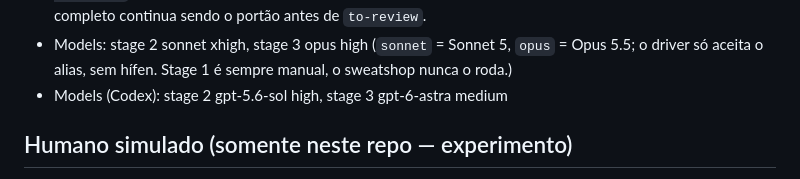
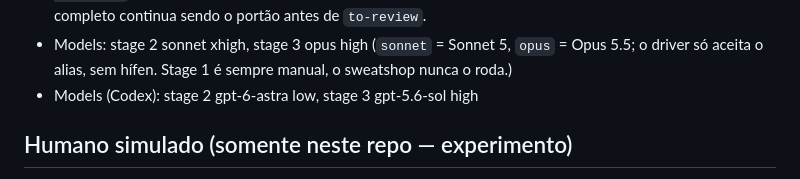
Before and after one commit to Laginho/SynchroNice, a Markdown page: AGENTS.md, the part around the change. GitHub-like rendering.

Commit message:
chore: start second model pilot and resume SYN-013 review

```diff
--- a/AGENTS.md
+++ b/AGENTS.md
@@ -41,7 +41,7 @@ Single-context: `CONTEXT.md` + `docs/adr/` na raiz. See `docs/agents/domain.md`.
 - Models: stage 2 sonnet xhigh, stage 3 opus high
   (`sonnet` = Sonnet 5, `opus` = Opus 5.5; o driver só aceita o alias, sem
   hífen. Stage 1 é sempre manual, o sweatshop nunca o roda.)
-- Models (Codex): stage 2 gpt-5.6-sol high, stage 3 gpt-6-astra medium
+- Models (Codex): stage 2 gpt-6-astra low, stage 3 gpt-5.6-sol high
 
 ## Humano simulado (somente neste repo — experimento)
 
```
Also changed, not shown: 1 other file.
